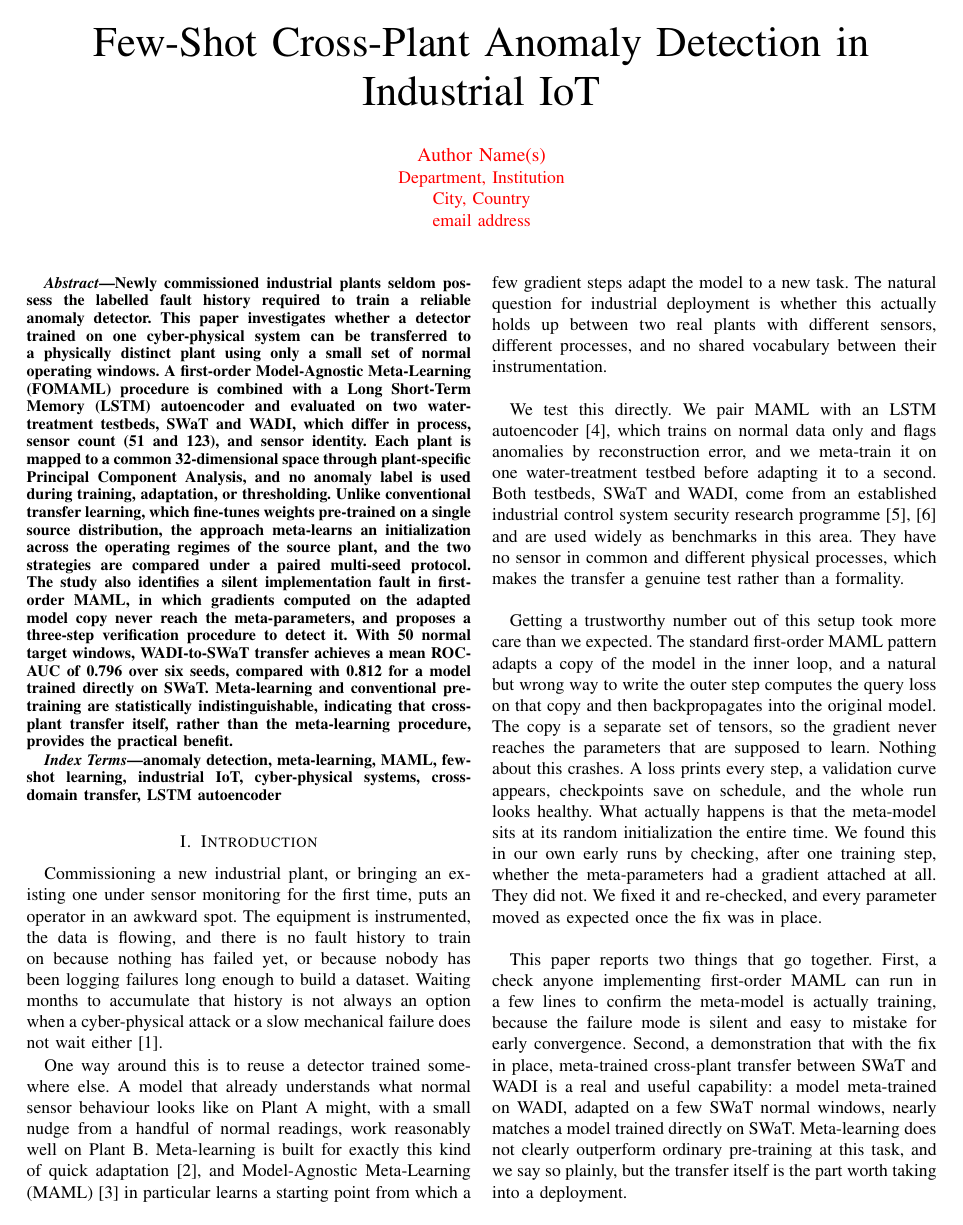
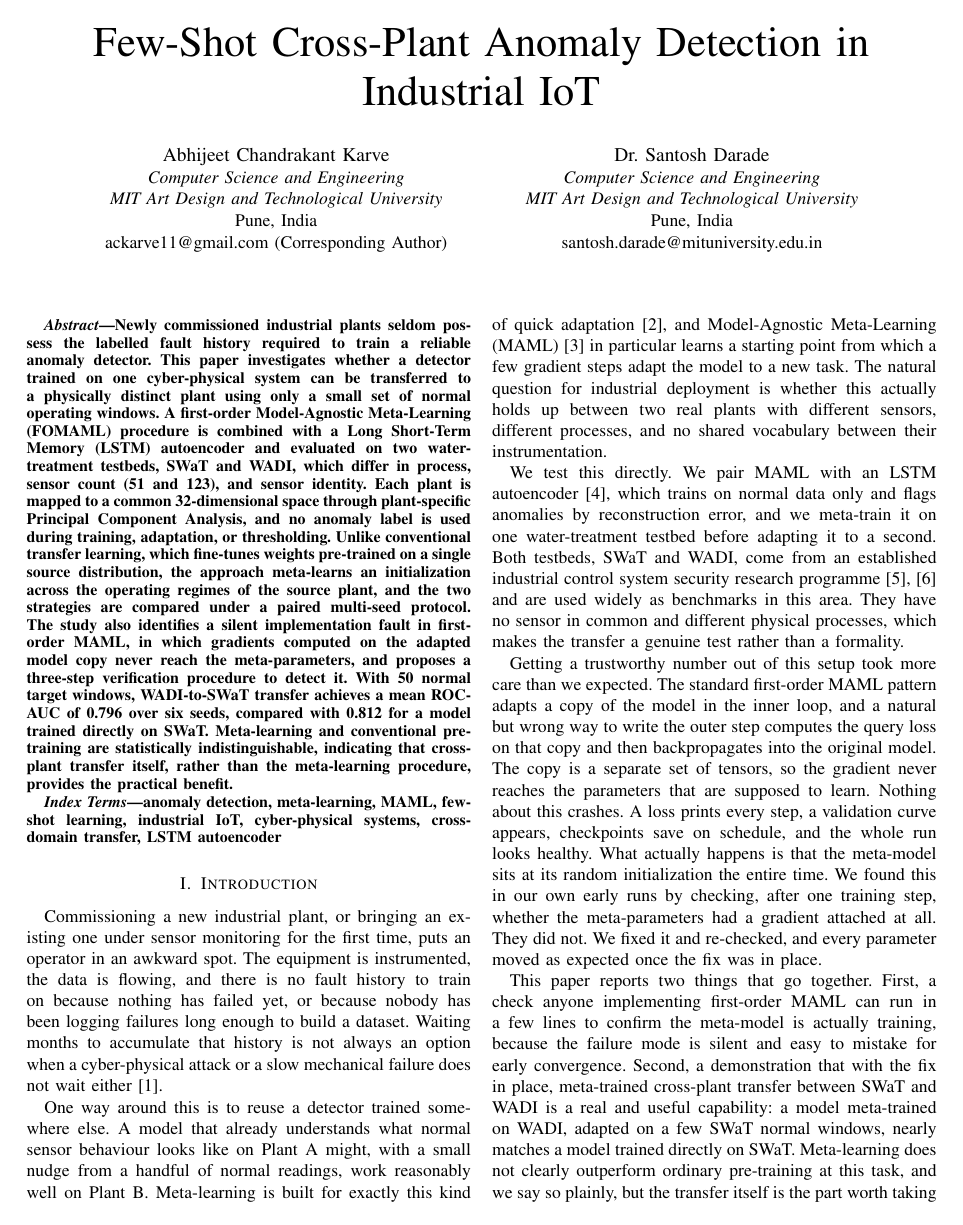
Before and after one commit to AbhijeetCKarve/Objective-2, a LaTeX paper (paper/FOMAML_PuneCon.tex): page 1 of 6. Compiled offline with pdfLaTeX.

Commit message:
Add author block and camera-ready submission zip for paper 2150
Co-Authored-By: Claude Opus 5.5 <noreply@anthropic.com>
Claude-Session: https://claude.ai/code/session_01EkxnWNFApugPUXUuqjjhn6

```diff
--- a/paper/FOMAML_PuneCon.tex
+++ b/paper/FOMAML_PuneCon.tex
@@ -10,7 +10,6 @@
 \usepackage{graphicx}
 \usepackage{booktabs}
 \usepackage{textcomp}
-\usepackage{xcolor}
 
 \renewcommand{\algorithmiccomment}[1]{\hfill// \textit{#1}}
 
@@ -18,11 +17,17 @@
 
 \title{Few-Shot Cross-Plant Anomaly Detection in\\ Industrial IoT}
 
-% TODO before camera-ready upload: replace with the real author block.
-\author{\IEEEauthorblockN{\textcolor{red}{Author Name(s)}}
-\IEEEauthorblockA{\textcolor{red}{Department, Institution}\\
-\textcolor{red}{City, Country}\\
-\textcolor{red}{email address}}}
+\author{\IEEEauthorblockN{Abhijeet Chandrakant Karve}
+\IEEEauthorblockA{\textit{Computer Science and Engineering}\\
+\textit{MIT Art Design and Technological University}\\
+Pune, India\\
+ackarve11@gmail.com (Corresponding Author)}
+\and
+\IEEEauthorblockN{Dr. Santosh Darade}
+\IEEEauthorblockA{\textit{Computer Science and Engineering}\\
+\textit{MIT Art Design and Technological University}\\
+Pune, India\\
+santosh.darade@mituniversity.edu.in}}
 
 \maketitle
 \thispagestyle{empty}
```
Also changed, not shown: paper/FOMAML_PuneCon.pdf, 1 other file.
